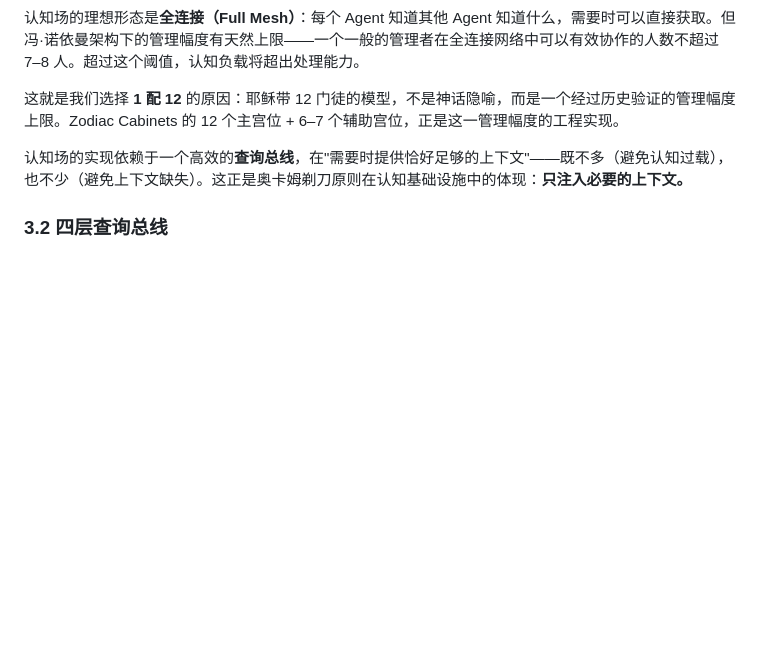
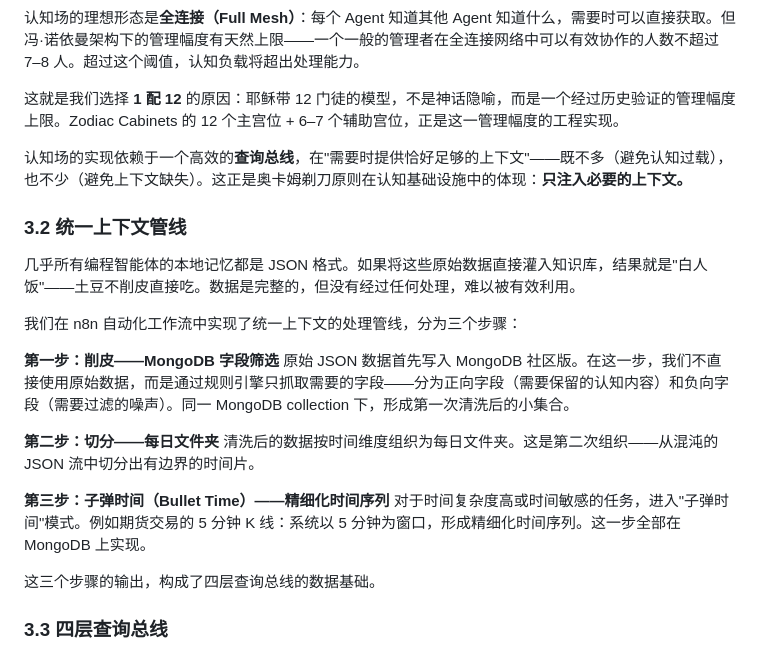
Before and after one commit to Seek-Key-LTD/memory-bank, a Markdown page: paper/paper.md, the part around the change. GitHub-like rendering; blank space fills up the shorter version.

Commit message:
feat: 3.2 统一上下文管线 — 削皮/切分/子弹时间

```diff
--- a/paper/paper.md
+++ b/paper/paper.md
@@ -274,4 +274,21 @@ Agent 团队协作的核心需求是一个**认知场（Cognitive Field）**—
 
 认知场的实现依赖于一个高效的**查询总线**，在"需要时提供恰好足够的上下文"——既不多（避免认知过载），也不少（避免上下文缺失）。这正是奥卡姆剃刀原则在认知基础设施中的体现：**只注入必要的上下文。**
 
-### 3.2 四层查询总线
+### 3.2 统一上下文管线
+
+几乎所有编程智能体的本地记忆都是 JSON 格式。如果将这些原始数据直接灌入知识库，结果就是"白人饭"——土豆不削皮直接吃。数据是完整的，但没有经过任何处理，难以被有效利用。
+
+我们在 n8n 自动化工作流中实现了统一上下文的处理管线，分为三个步骤：
+
+**第一步：削皮——MongoDB 字段筛选**
+原始 JSON 数据首先写入 MongoDB 社区版。在这一步，我们不直接使用原始数据，而是通过规则引擎只抓取需要的字段——分为正向字段（需要保留的认知内容）和负向字段（需要过滤的噪声）。同一 MongoDB collection 下，形成第一次清洗后的小集合。
+
+**第二步：切分——每日文件夹**
+清洗后的数据按时间维度组织为每日文件夹。这是第二次组织——从混沌的 JSON 流中切分出有边界的时间片。
+
+**第三步：子弹时间（Bullet Time）——精细化时间序列**
+对于时间复杂度高或时间敏感的任务，进入"子弹时间"模式。例如期货交易的 5 分钟 K 线：系统以 5 分钟为窗口，形成精细化时间序列。这一步全部在 MongoDB 上实现。
+
+这三个步骤的输出，构成了四层查询总线的数据基础。
+
+### 3.3 四层查询总线
```
